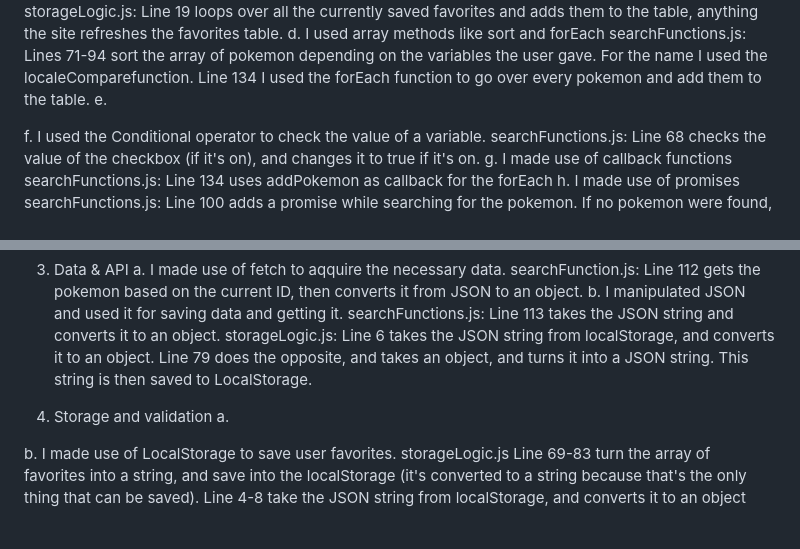
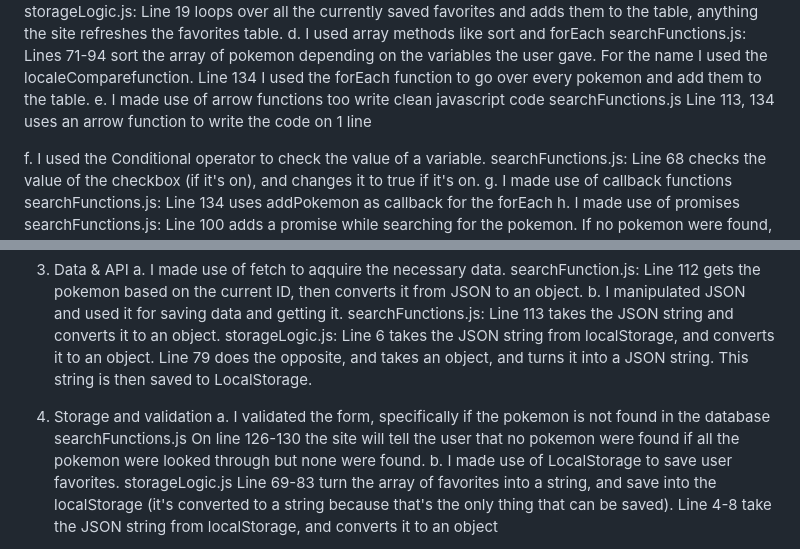
Before and after one commit to StevieDeloof/PortfolioWebAdvanced, a Markdown page: README.md, 2 parts joined by grey strips. GitHub-like rendering.

Commit message:
Finished the README

```diff
--- a/README.md
+++ b/README.md
@@ -53,7 +53,9 @@ I added the following required technical aspects:
     searchFunctions.js:
       Lines 71-94 sort the array of pokemon depending on the variables the user gave. For the name I used the localeComparefunction.
       Line 134 I used the forEach function to go over every pokemon and add them to the table.
-  e.
+  e. I made use of arrow functions too write clean javascript code
+    searchFunctions.js
+      Line 113, 134 uses an arrow function to write the code on 1 line
 
   f. I used the Conditional operator to check the value of a variable.
     searchFunctions.js:
@@ -83,8 +85,9 @@ I added the following required technical aspects:
       Line 79 does the opposite, and takes an object, and turns it into a JSON string. This string is then saved to LocalStorage.
 
 4. Storage and validation
-  a.
-
+  a. I validated the form, specifically if the pokemon is not found in the database
+    searchFunctions.js
+      On line 126-130 the site will tell the user that no pokemon were found if all the pokemon were looked through but none were found.
   b. I made use of LocalStorage to save user favorites.
     storageLogic.js
       Line 69-83 turn the array of favorites into a string, and save into the localStorage
```
